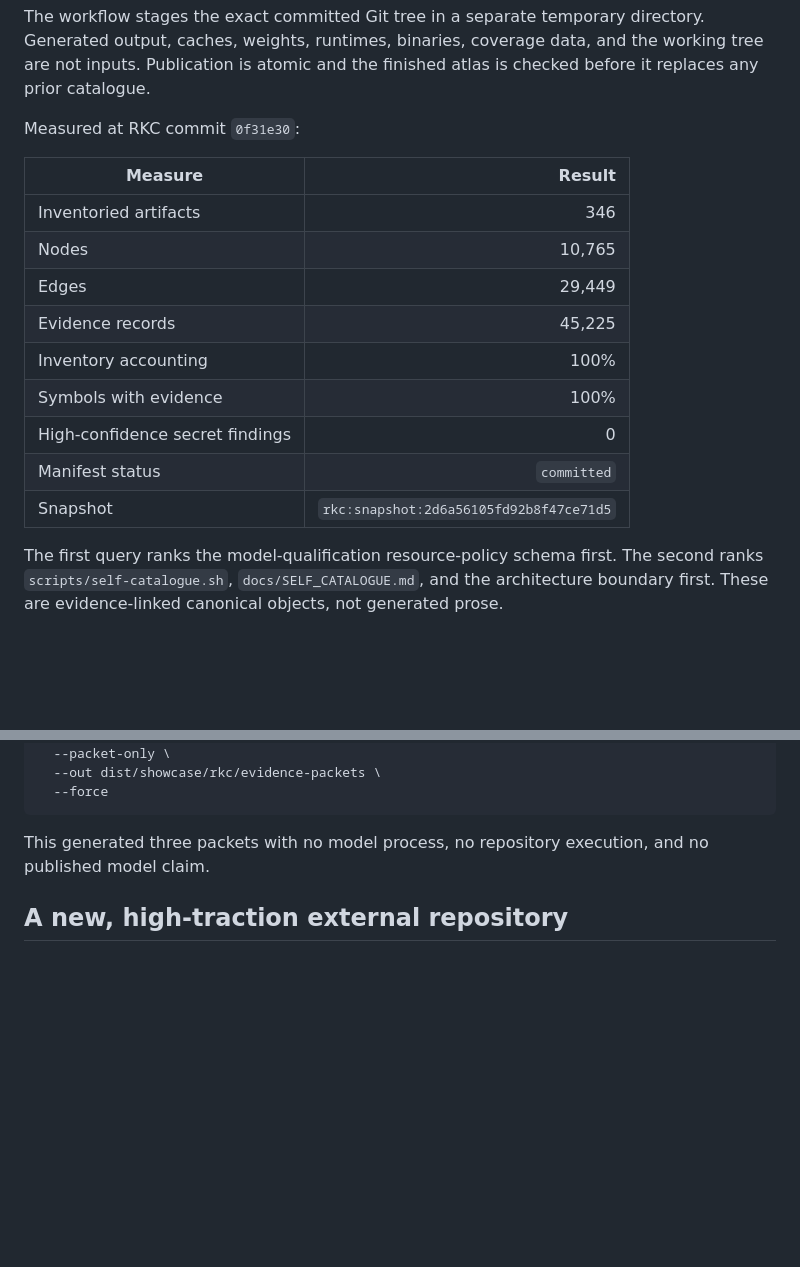
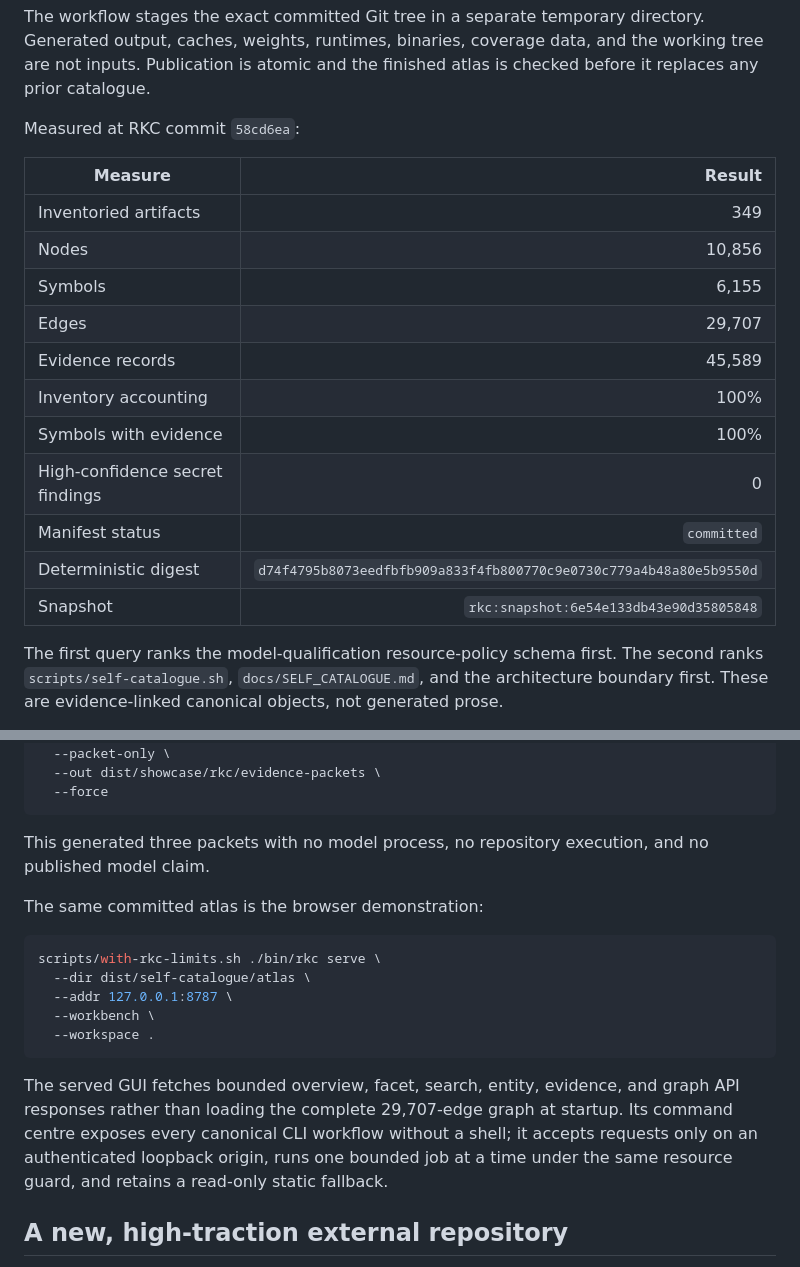
Before and after one commit to neuroforge-io/RKC, a Markdown page: docs/SHOWCASE_2026-07-27.md, 2 parts joined by grey strips. Rendered like a GitHub page; blank space fills up the shorter version.

Commit message:
docs: refresh verified RKC showcase
Signed-off-by: Lloyd Handyside <ace1928@gmail.com>

````diff
--- a/docs/SHOWCASE_2026-07-27.md
+++ b/docs/SHOWCASE_2026-07-27.md
@@ -20,19 +20,21 @@ directory. Generated output, caches, weights, runtimes, binaries, coverage
 data, and the working tree are not inputs. Publication is atomic and the
 finished atlas is checked before it replaces any prior catalogue.
 
-Measured at RKC commit `0f31e30`:
+Measured at RKC commit `58cd6ea`:
 
 | Measure | Result |
 |---|---:|
-| Inventoried artifacts | 346 |
-| Nodes | 10,765 |
-| Edges | 29,449 |
-| Evidence records | 45,225 |
+| Inventoried artifacts | 349 |
+| Nodes | 10,856 |
+| Symbols | 6,155 |
+| Edges | 29,707 |
+| Evidence records | 45,589 |
 | Inventory accounting | 100% |
 | Symbols with evidence | 100% |
 | High-confidence secret findings | 0 |
 | Manifest status | `committed` |
-| Snapshot | `rkc:snapshot:2d6a56105fd92b8f47ce71d5` |
+| Deterministic digest | `d74f4795b8073eedfbfb909a833f4fb800770c9e0730c779a4b48a80e5b9550d` |
+| Snapshot | `rkc:snapshot:6e54e133db43e90d35805848` |
 
 The first query ranks the model-qualification resource-policy schema first.
 The second ranks `scripts/self-catalogue.sh`, `docs/SELF_CATALOGUE.md`, and the
@@ -53,6 +55,23 @@ rkc synthesize \
 
 This generated three packets with no model process, no repository execution,
 and no published model claim.
+
+The same committed atlas is the browser demonstration:
+
+```sh
+scripts/with-rkc-limits.sh ./bin/rkc serve \
+  --dir dist/self-catalogue/atlas \
+  --addr 127.0.0.1:8787 \
+  --workbench \
+  --workspace .
+```
+
+The served GUI fetches bounded overview, facet, search, entity, evidence, and
+graph API responses rather than loading the complete 29,707-edge graph at
+startup. Its command centre exposes every canonical CLI workflow without a
+shell; it accepts requests only on an authenticated loopback origin, runs one
+bounded job at a time under the same resource guard, and retains a read-only
+static fallback.
 
 ## A new, high-traction external repository
 
````
Also changed, not shown: README.md (+3 -2 lines), docs/RELEASE_VALIDATION.md (+5 -5 lines).
